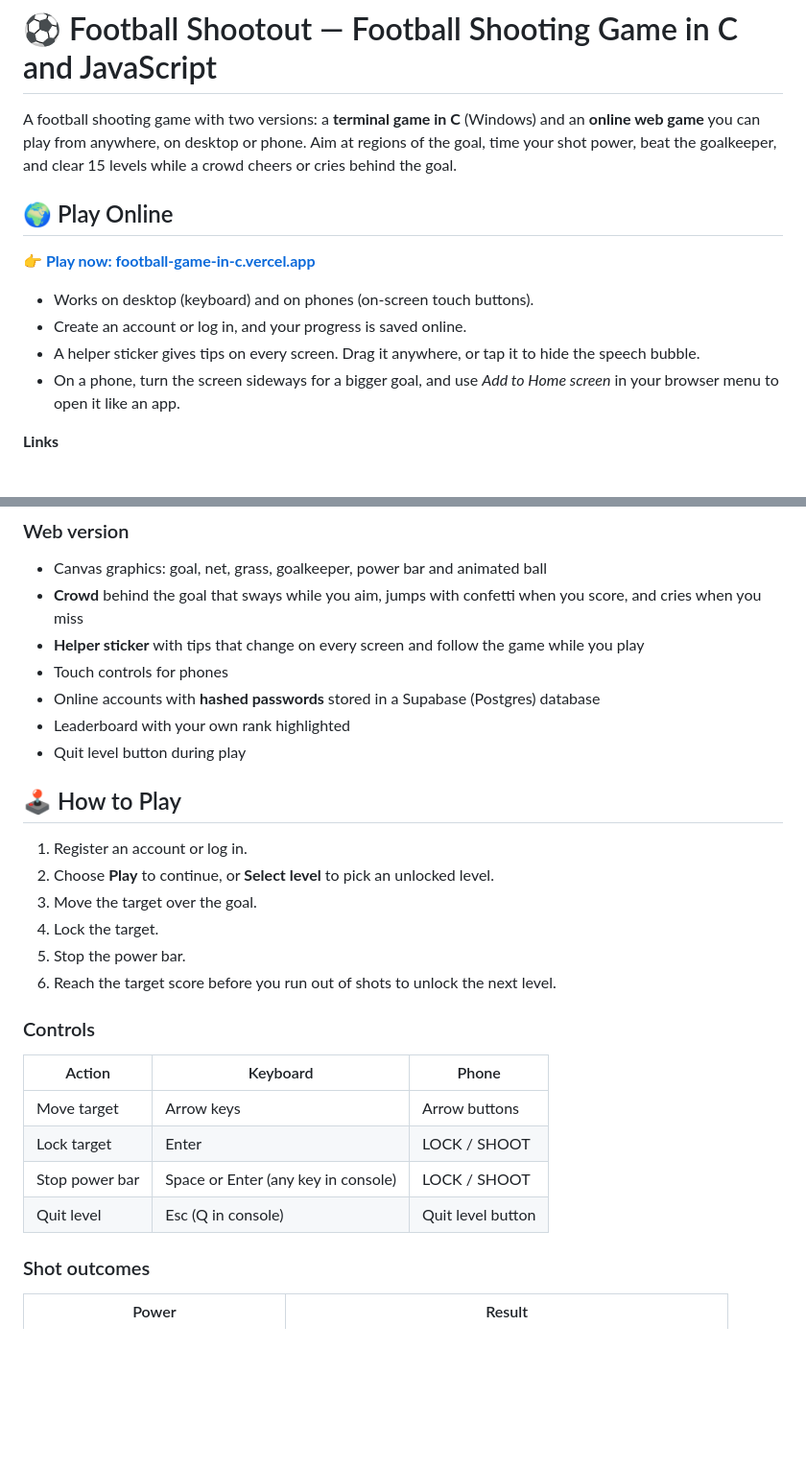
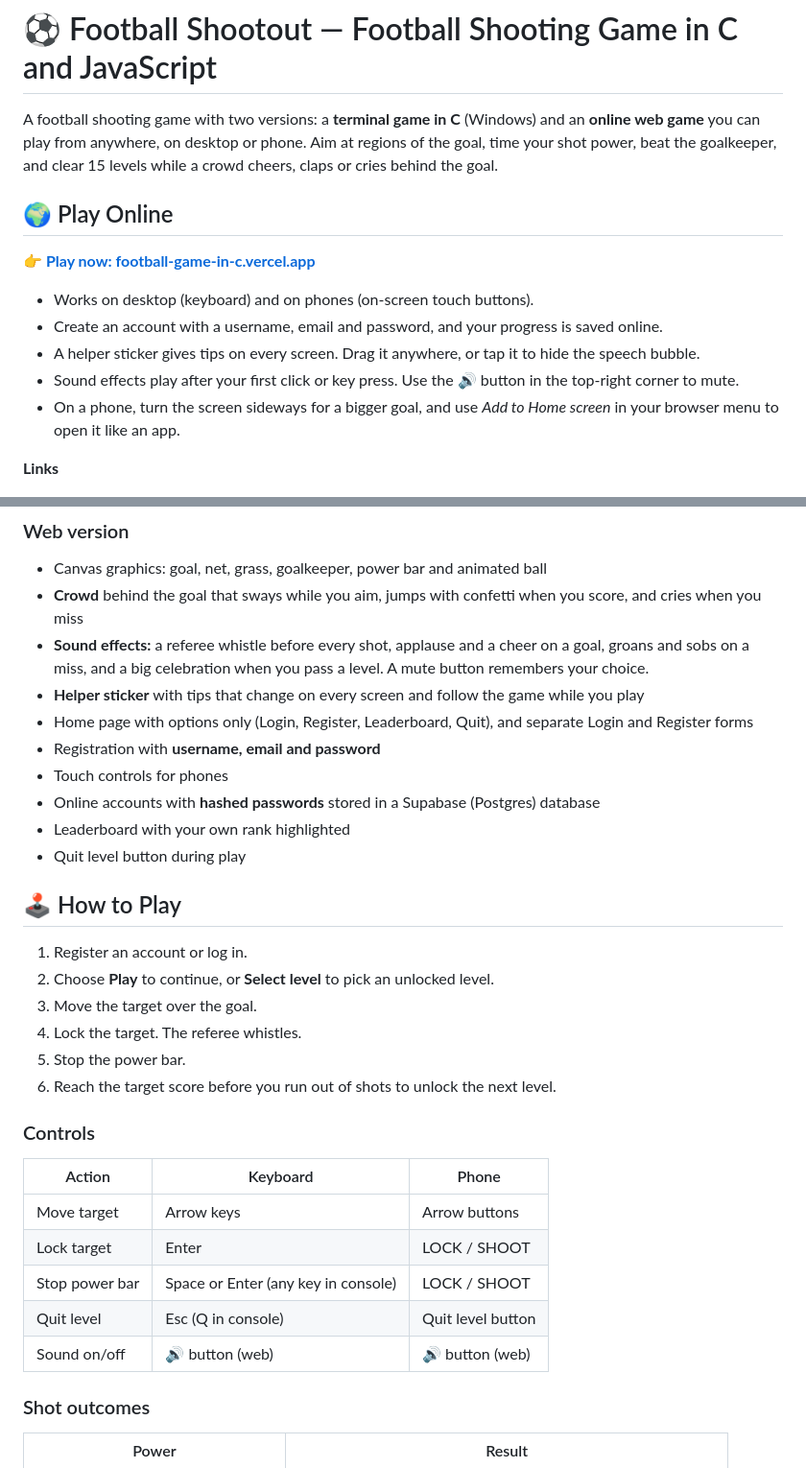
Before and after one commit to adilmahmudayon-hue/Football-game-in-C, a Markdown page: README.md, 2 parts joined by grey strips. Shown at 96% size. Rendered like a GitHub page; blank space fills up the shorter version.

```diff
--- a/README.md
+++ b/README.md
@@ -1,14 +1,15 @@
 # ⚽ Football Shootout — Football Shooting Game in C and JavaScript
 
-A football shooting game with two versions: a **terminal game in C** (Windows) and an **online web game** you can play from anywhere, on desktop or phone. Aim at regions of the goal, time your shot power, beat the goalkeeper, and clear 15 levels while a crowd cheers or cries behind the goal.
+A football shooting game with two versions: a **terminal game in C** (Windows) and an **online web game** you can play from anywhere, on desktop or phone. Aim at regions of the goal, time your shot power, beat the goalkeeper, and clear 15 levels while a crowd cheers, claps or cries behind the goal.
 
 ## 🌍 Play Online
 
 **👉 [Play now: football-game-in-c.vercel.app](https://football-game-in-c.vercel.app)**
 
 - Works on desktop (keyboard) and on phones (on-screen touch buttons).
-- Create an account or log in, and your progress is saved online.
+- Create an account with a username, email and password, and your progress is saved online.
 - A helper sticker gives tips on every screen. Drag it anywhere, or tap it to hide the speech bubble.
+- Sound effects play after your first click or key press. Use the 🔊 button in the top-right corner to mute.
 - On a phone, turn the screen sideways for a bigger goal, and use *Add to Home screen* in your browser menu to open it like an app.
 
 **Links**
@@ -67,7 +69,10 @@ The C version follows a modular approach, with separate modules for the goal, in
 
 - Canvas graphics: goal, net, grass, goalkeeper, power bar and animated ball
 - **Crowd** behind the goal that sways while you aim, jumps with confetti when you score, and cries when you miss
+- **Sound effects:** a referee whistle before every shot, applause and a cheer on a goal, groans and sobs on a miss, and a big celebration when you pass a level. A mute button remembers your choice.
 - **Helper sticker** with tips that change on every screen and follow the game while you play
+- Home page with options only (Login, Register, Leaderboard, Quit), and separate Login and Register forms
+- Registration with **username, email and password**
 - Touch controls for phones
 - Online accounts with **hashed passwords** stored in a Supabase (Postgres) database
 - Leaderboard with your own rank highlighted
@@ -78,7 +83,7 @@ The C version follows a modular approach, with separate modules for the goal, in
 1. Register an account or log in.
 2. Choose **Play** to continue, or **Select level** to pick an unlocked level.
 3. Move the target over the goal.
-4. Lock the target.
+4. Lock the target. The referee whistles.
 5. Stop the power bar.
 6. Reach the target score before you run out of shots to unlock the next level.
 
@@ -90,6 +95,7 @@ The C version follows a modular approach, with separate modules for the goal, in
 | Lock target | Enter | LOCK / SHOOT |
 | Stop power bar | Space or Enter (any key in console) | LOCK / SHOOT |
 | Quit level | Esc (Q in console) | Quit level button |
+| Sound on/off | 🔊 button (web) | 🔊 button (web) |
 
 ### Shot outcomes
 
```
Also changed, not shown: other parts of README.md (+98 -14 lines).
